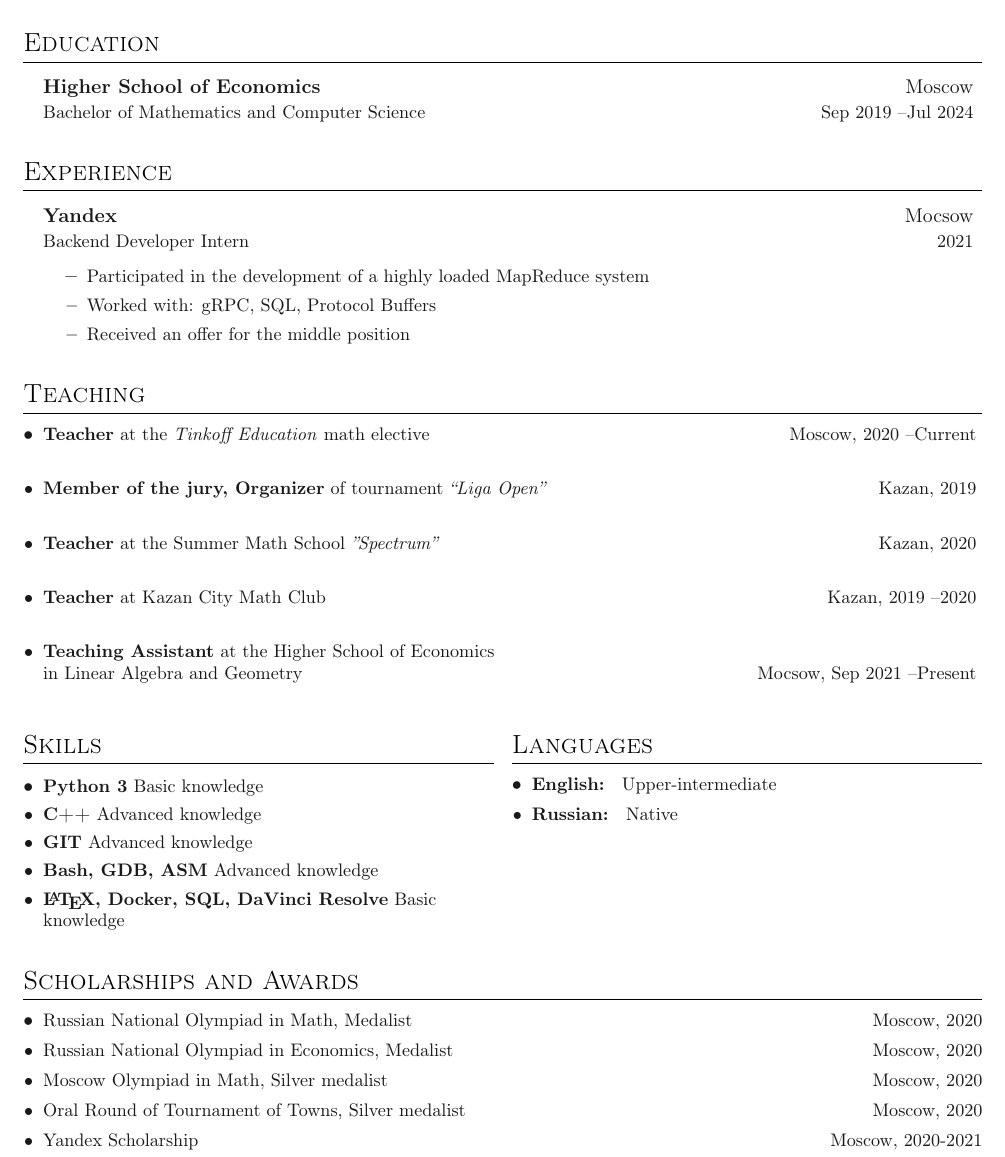
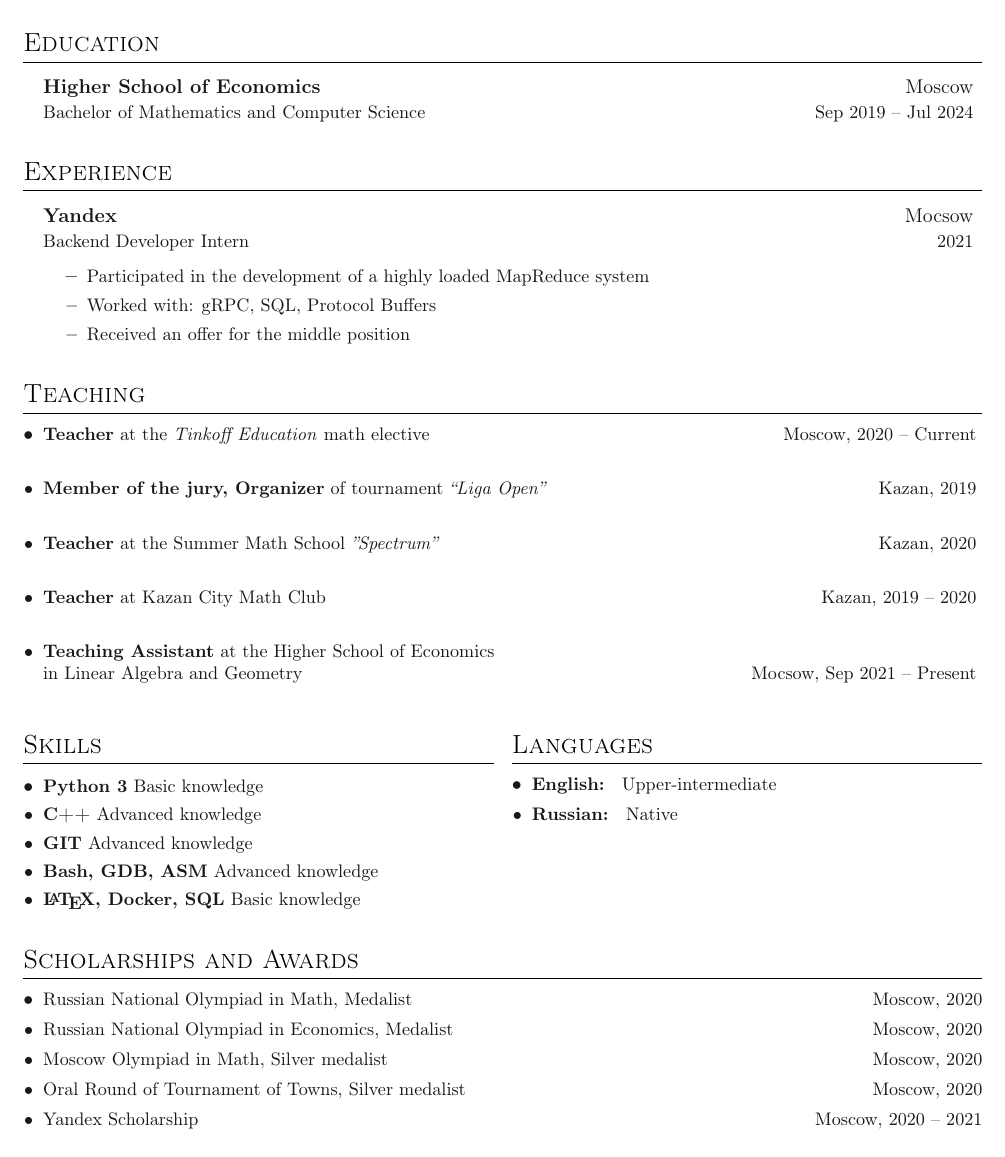
Before and after one commit to toobrainless/cv, a LaTeX CV (CV/main.tex, which reads CV/sections/awards.tex, CV/sections/education.tex, CV/sections/skills.tex): part of the page, cut so that both start at the same text. Compiled offline with pdfLaTeX.

Commit message:
some fixes

```diff
--- a/CV/sections/awards.tex
+++ b/CV/sections/awards.tex
@@ -12,7 +12,7 @@
 
 \entry{Oral Round of Tournament of Towns, Silver medalist \hfill Moscow, 2020}
 
-\entry{Yandex Scholarship \hfill Moscow, 2020-2021}
+\entry{Yandex Scholarship \hfill Moscow, 2020 \textendash \ 2021}
 
 % \entry{Высшая проба по математике, Третья степень \hfill Москва, 2020}
 
--- a/CV/sections/education.tex
+++ b/CV/sections/education.tex
@@ -5,7 +5,7 @@
 
 \entrybig
 {\textbf{Higher School of Economics}}{Moscow}
-{Bachelor of Mathematics and Computer Science}{Sep 2019 \textendash Jul 2024}
+{Bachelor of Mathematics and Computer Science}{Sep 2019 \textendash \ Jul 2024}
 % \entrybig
 % {\textbf{СУНЦ МГУ}}{Москва}
 % {Математический класс}{2019\textendash 2020}
--- a/CV/sections/skills.tex
+++ b/CV/sections/skills.tex
@@ -6,5 +6,5 @@
 \entry{\textbf{C++} Advanced knowledge}
 \entry{\textbf{GIT} Advanced knowledge}
 \entry{\textbf{\textbf{Bash}, \textbf{GDB}, \textbf{ASM}} Advanced knowledge}
-\entry{\textbf{\LaTeX, \textbf{Docker}, \textbf{SQL}, \textbf{DaVinci Resolve}} Basic knowledge}
+\entry{\textbf{\LaTeX, \textbf{Docker}, \textbf{SQL}} Basic knowledge}
 }
--- a/CV/sections/teaching.tex
+++ b/CV/sections/teaching.tex
@@ -13,9 +13,10 @@
 {\textbf{Teacher} at the Summer Math School \textit{''Spectrum''} }{Kazan, 2020}{}
 
 \entrymid[\textbullet]
-{\textbf{Teacher} at Kazan City Math Club}{Kazan, 2019 \textendash 2020}{}
+{\textbf{Teacher} at Kazan City Math Club}{Kazan, 2019 \textendash \ 2020}{}
 
 \entrymid[\textbullet]
-{\textbf{Teaching Assistant} at the Higher School of Economics \\ in Linear Algebra and Geometry}{Mocsow, Sep 2021 \textendash Present}{}
+{\textbf{Teaching Assistant} at the Higher School of Economics \\ in Linear Algebra and Geometry}
+{Mocsow, Sep 2021 \textendash \ Present}{}
 
 }
```
Also changed, not shown: CV/sections/teaching.tex (2 more changed lines).
